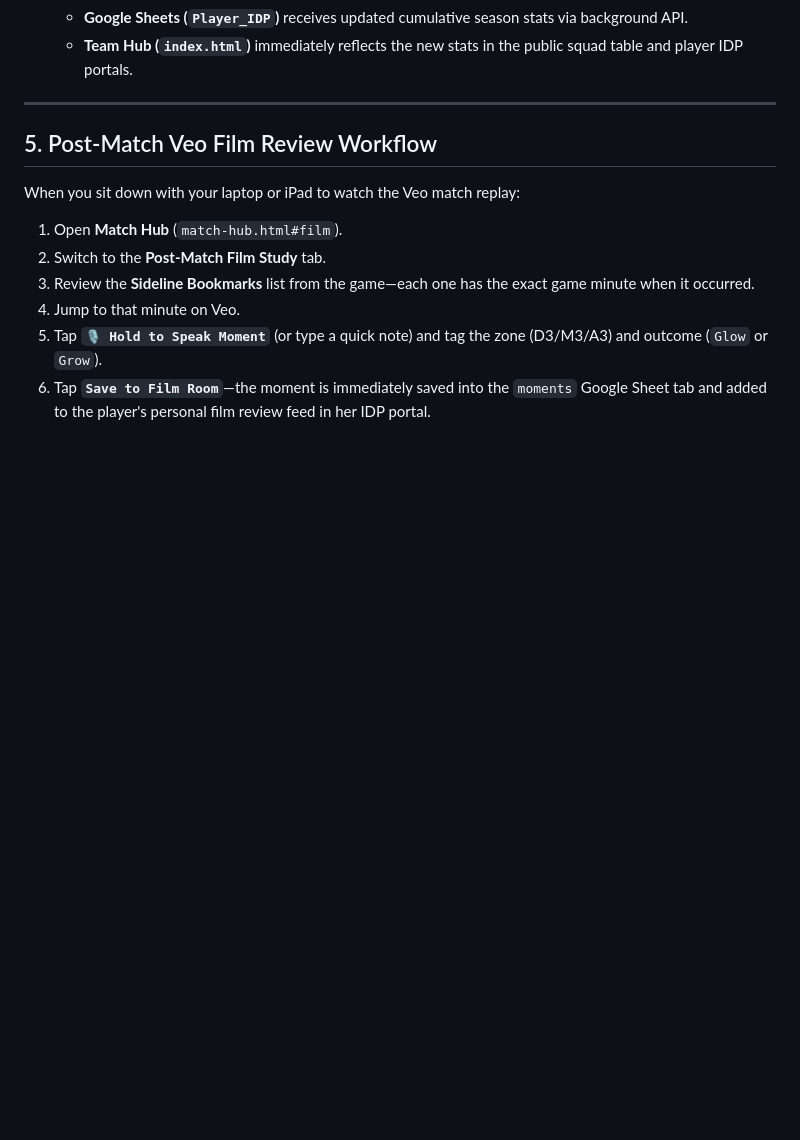
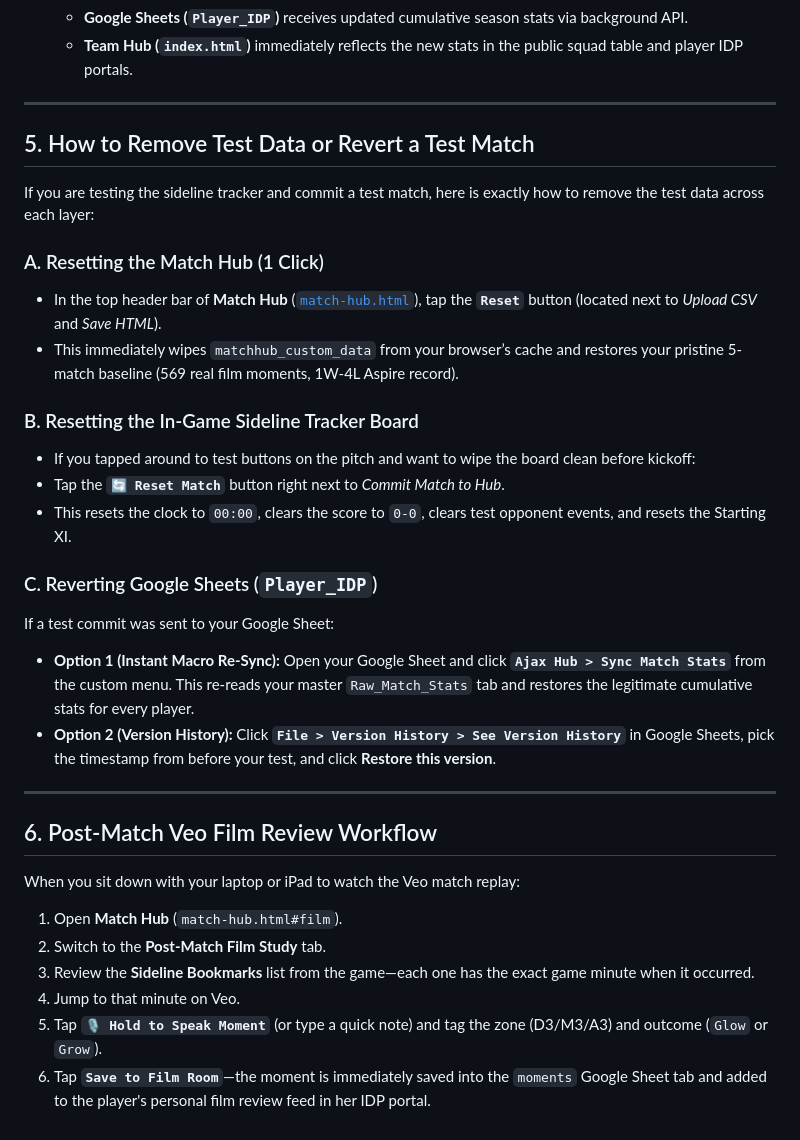
Before and after one commit to raidersmc1415-arch/AjaxaspireU15, a Markdown page: MATCH_DAY_USER_GUIDE.md, the part around the change. Rendered like a GitHub page; blank space fills up the shorter version.

Commit message:
Document how to remove test data and revert test match

```diff
--- a/MATCH_DAY_USER_GUIDE.md
+++ b/MATCH_DAY_USER_GUIDE.md
@@ -107,7 +107,27 @@ If you ever need to fix a typo, correct minutes, or adjust a score manually:
 
 ---
 
-## 5. Post-Match Veo Film Review Workflow
+## 5. How to Remove Test Data or Revert a Test Match
+
+If you are testing the sideline tracker and commit a test match, here is exactly how to remove the test data across each layer:
+
+### A. Resetting the Match Hub (1 Click)
+- In the top header bar of **Match Hub** ([`match-hub.html`](file:///Users/shawncraig/Desktop/Anti%20Gravity%20SC/match-hub.html)), tap the **`Reset`** button (located next to *Upload CSV* and *Save HTML*).
+- This immediately wipes `matchhub_custom_data` from your browser’s cache and restores your pristine 5-match baseline (569 real film moments, 1W-4L Aspire record).
+
+### B. Resetting the In-Game Sideline Tracker Board
+- If you tapped around to test buttons on the pitch and want to wipe the board clean before kickoff:
+- Tap the **`🔄 Reset Match`** button right next to *Commit Match to Hub*.
+- This resets the clock to `00:00`, clears the score to `0-0`, clears test opponent events, and resets the Starting XI.
+
+### C. Reverting Google Sheets (`Player_IDP`)
+If a test commit was sent to your Google Sheet:
+- **Option 1 (Instant Macro Re-Sync):** Open your Google Sheet and click **`Ajax Hub > Sync Match Stats`** from the custom menu. This re-reads your master `Raw_Match_Stats` tab and restores the legitimate cumulative stats for every player.
+- **Option 2 (Version History):** Click **`File > Version History > See Version History`** in Google Sheets, pick the timestamp from before your test, and click **Restore this version**.
+
+---
+
+## 6. Post-Match Veo Film Review Workflow
 
 When you sit down with your laptop or iPad to watch the Veo match replay:
 1. Open **Match Hub** (`match-hub.html#film`).
```
